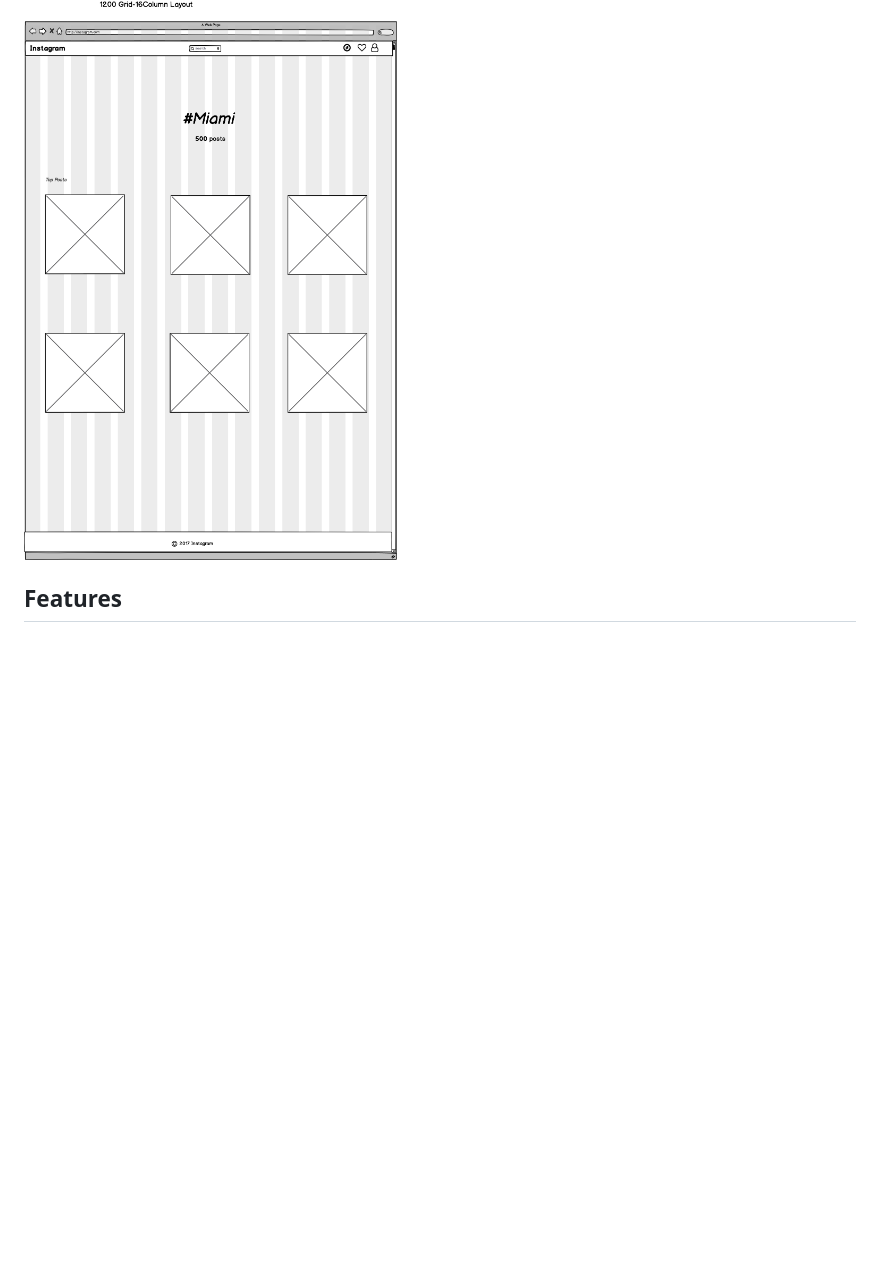
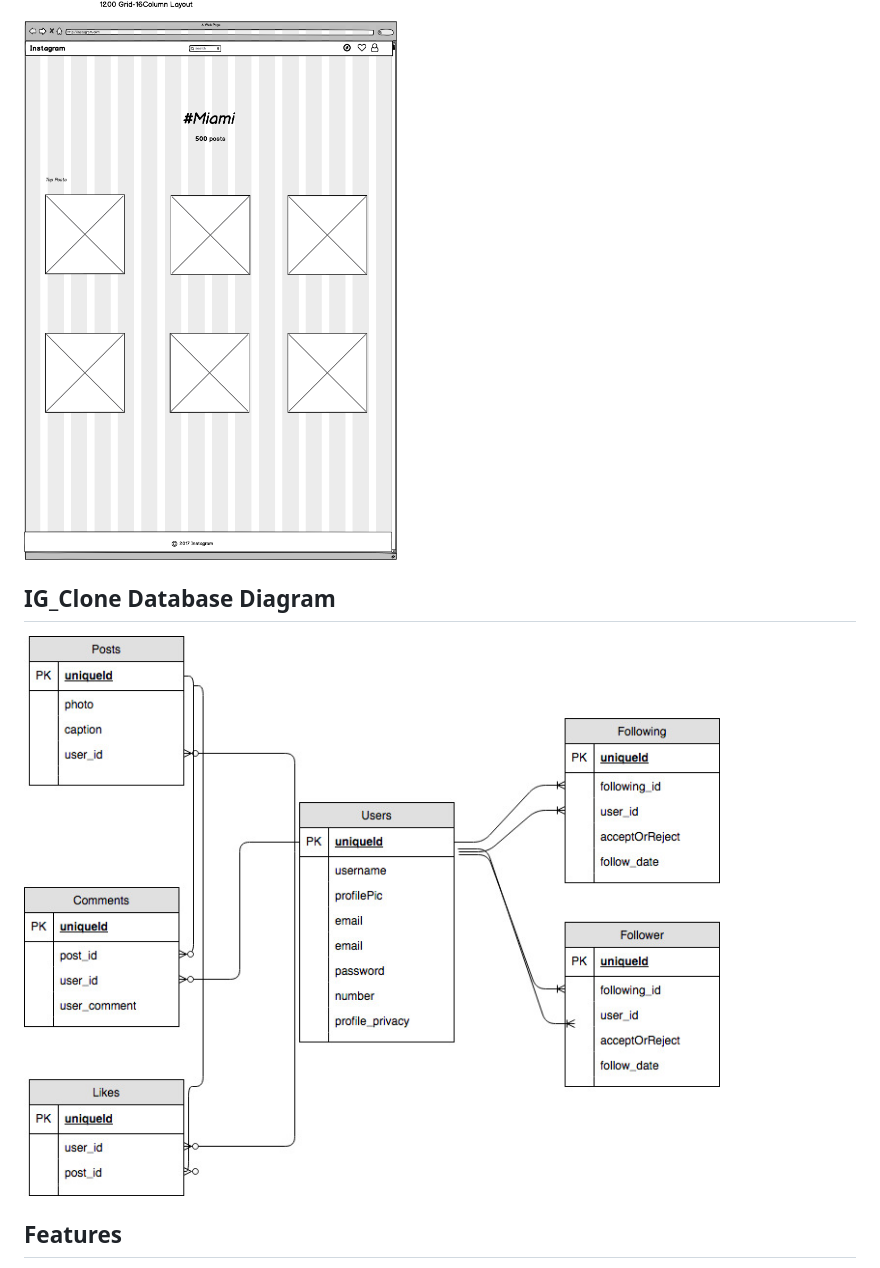
Before and after one commit to willshepp28/IG_Clone, a Markdown page: Readme.md, the part around the change. GitHub-like rendering; pictures changed too: public/img/db_diagram/IG_databasediagram.jpg (added); blank space fills up the shorter version.

Commit message:
included database diagram in readme.md

```diff
--- a/Readme.md
+++ b/Readme.md
@@ -30,6 +30,11 @@ This is my own version of instagram.
 ![](public/img/wireframe/Profile_Page.png)
 
 ![](public/img/wireframe/Tags.png)
+
+
+## IG_Clone Database Diagram
+
+![](public/img/db_diagram/IG_databasediagram.jpg)
 
 ## Features
 
```
Also changed, not shown: 2 other files.
